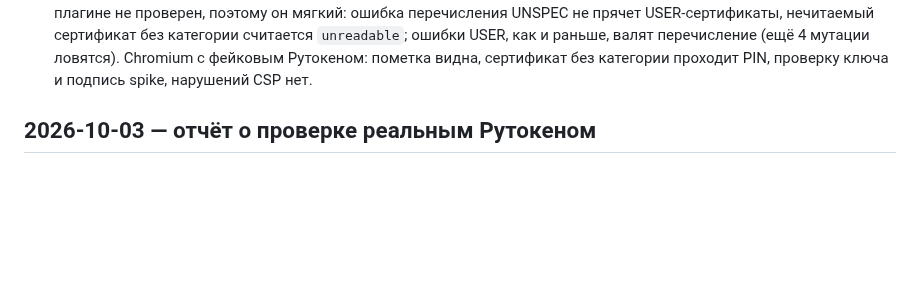
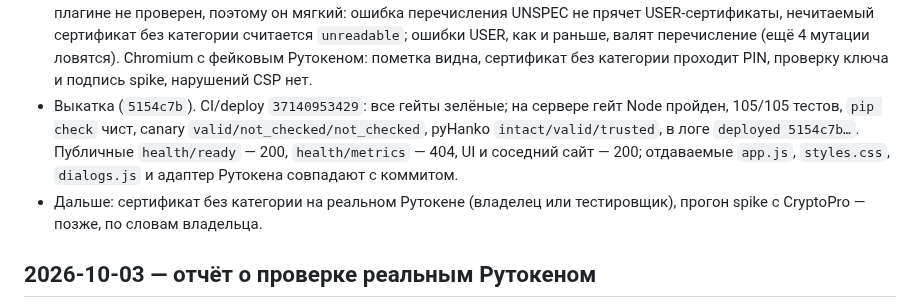
Before and after one commit to code-agent-43824/pdf-signing-demo, a Markdown page: docs/WORKLOG.md, the part around the change. Drawn GitHub-style; blank space fills up the shorter version.

```diff
--- a/docs/WORKLOG.md
+++ b/docs/WORKLOG.md
@@ -35,6 +35,14 @@
   мутации ловятся). Chromium с фейковым
   Рутокеном: пометка видна, сертификат без категории проходит PIN, проверку
   ключа и подпись spike, нарушений CSP нет.
+- Выкатка (`5154c7b`). CI/deploy `37140953429`: все гейты зелёные; на сервере
+  гейт Node пройден, 105/105 тестов, `pip check` чист, canary
+  `valid/not_checked/not_checked`, pyHanko `intact/valid/trusted`, в логе
+  `deployed 5154c7b…`. Публичные `health/ready` — 200, `health/metrics` —
+  404, UI и соседний сайт — 200; отдаваемые `app.js`, `styles.css`,
+  `dialogs.js` и адаптер Рутокена совпадают с коммитом.
+- Дальше: сертификат без категории на реальном Рутокене (владелец или
+  тестировщик), прогон spike с CryptoPro — позже, по словам владельца.
 
 ## 2026-10-03 — отчёт о проверке реальным Рутокеном
 
```
Also changed, not shown: docs/STATUS.md (+6 -4 lines).
